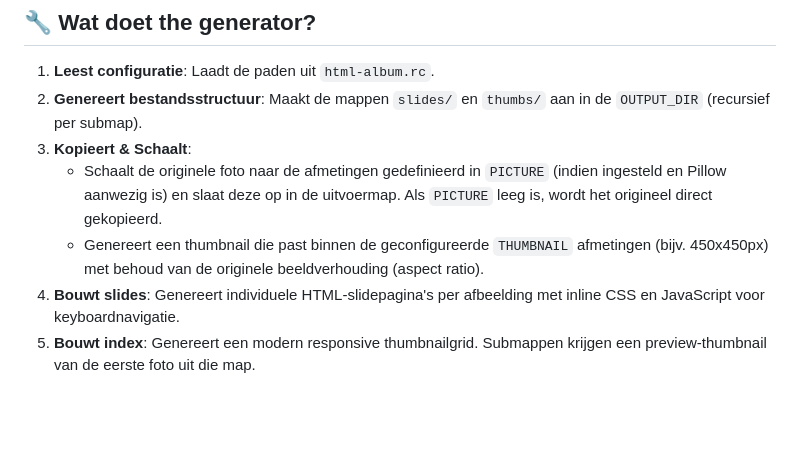
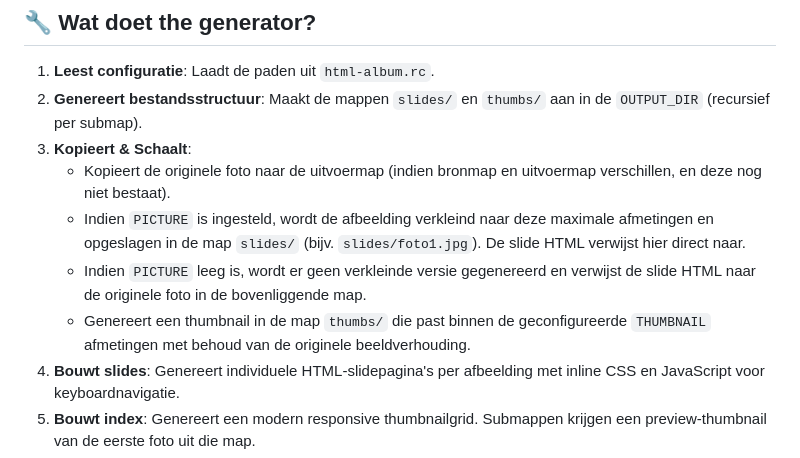
Before and after one commit to agrarix/html-album, a Markdown page: README.md, the part around the change. Drawn GitHub-style; blank space fills up the shorter version.

Commit message:
Update README.md met details over PICTURE opslaglocatie en werking

```diff
--- a/README.md
+++ b/README.md
@@ -100,8 +100,10 @@ ROWS="0"
 1. **Leest configuratie**: Laadt de paden uit `html-album.rc`.
 2. **Genereert bestandsstructuur**: Maakt de mappen `slides/` en `thumbs/` aan in de `OUTPUT_DIR` (recursief per submap).
 3. **Kopieert & Schaalt**:
-   - Schaalt de originele foto naar de afmetingen gedefinieerd in `PICTURE` (indien ingesteld en Pillow aanwezig is) en slaat deze op in de uitvoermap. Als `PICTURE` leeg is, wordt het origineel direct gekopieerd.
-   - Genereert een thumbnail die past binnen de geconfigureerde `THUMBNAIL` afmetingen (bijv. 450x450px) met behoud van de originele beeldverhouding (aspect ratio).
+   - Kopieert de originele foto naar de uitvoermap (indien bronmap en uitvoermap verschillen, en deze nog niet bestaat).
+   - Indien `PICTURE` is ingesteld, wordt de afbeelding verkleind naar deze maximale afmetingen en opgeslagen in de map `slides/` (bijv. `slides/foto1.jpg`). De slide HTML verwijst hier direct naar.
+   - Indien `PICTURE` leeg is, wordt er geen verkleinde versie gegenereerd en verwijst de slide HTML naar de originele foto in de bovenliggende map.
+   - Genereert een thumbnail in de map `thumbs/` die past binnen de geconfigureerde `THUMBNAIL` afmetingen met behoud van de originele beeldverhouding.
 4. **Bouwt slides**: Genereert individuele HTML-slidepagina's per afbeelding met inline CSS en JavaScript voor keyboardnavigatie.
 5. **Bouwt index**: Genereert een modern responsive thumbnailgrid. Submappen krijgen een preview-thumbnail van de eerste foto uit die map.
 6. **Schrijft logs**: Houdt live de voortgang bij in het logbestand (`LOG_FILE`).
```
